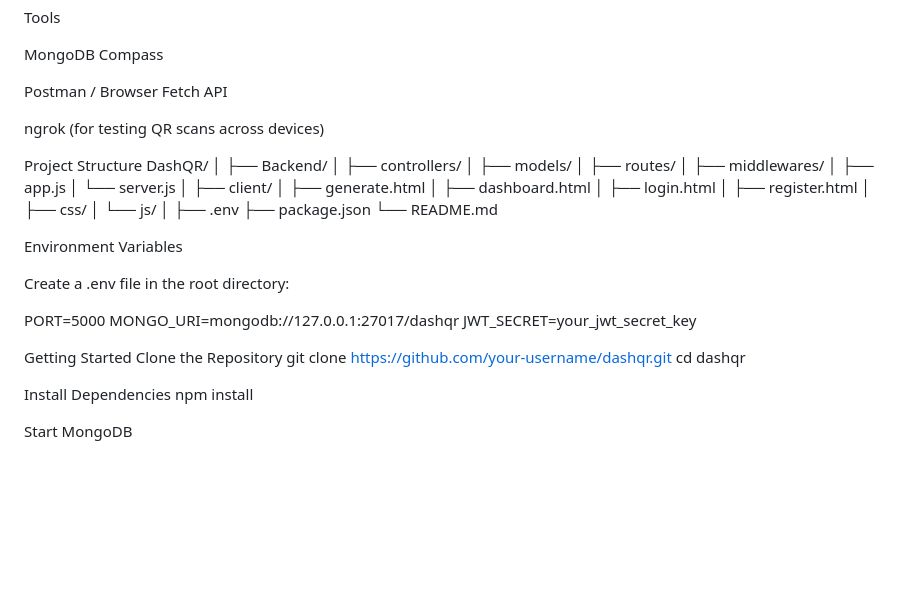
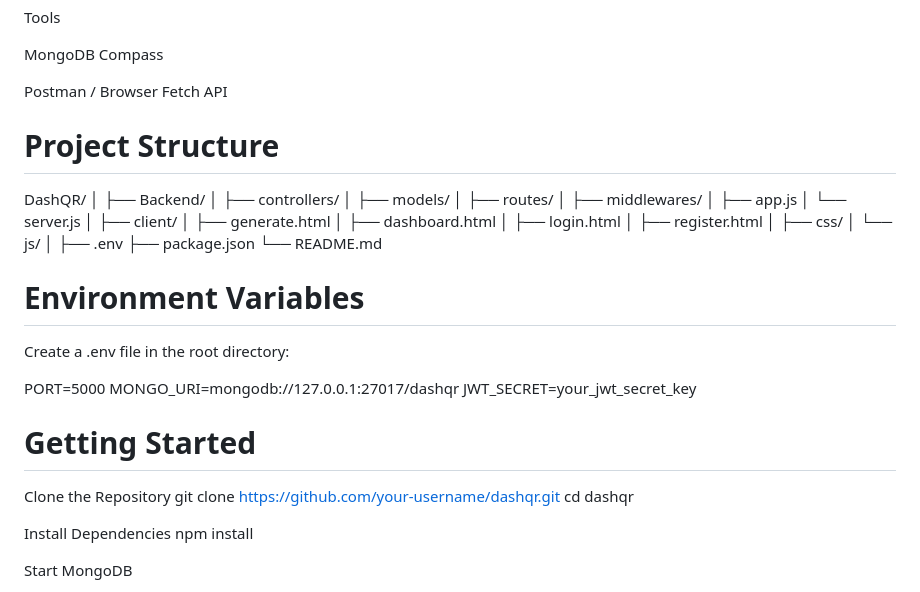
Before and after one commit to kartik0424/DashQR, a Markdown page: README.md, the part around one of its changes. GitHub-like rendering; blank space fills up the shorter version.

```diff
--- a/README.md
+++ b/README.md
@@ -97,9 +97,8 @@ MongoDB Compass
 
 Postman / Browser Fetch API
 
-ngrok (for testing QR scans across devices)
 
-Project Structure
+# Project Structure
 DashQR/
 │
 ├── Backend/
@@ -122,7 +121,7 @@ DashQR/
 ├── package.json
 └── README.md
 
-Environment Variables
+# Environment Variables
 
 Create a .env file in the root directory:
 
@@ -130,7 +129,7 @@ PORT=5000
 MONGO_URI=mongodb://127.0.0.1:27017/dashqr
 JWT_SECRET=your_jwt_secret_key
 
-Getting Started
+# Getting Started
 Clone the Repository
 git clone https://github.com/your-username/dashqr.git
 cd dashqr
```
Also changed, not shown: other parts of README.md (+10 -10 lines).
